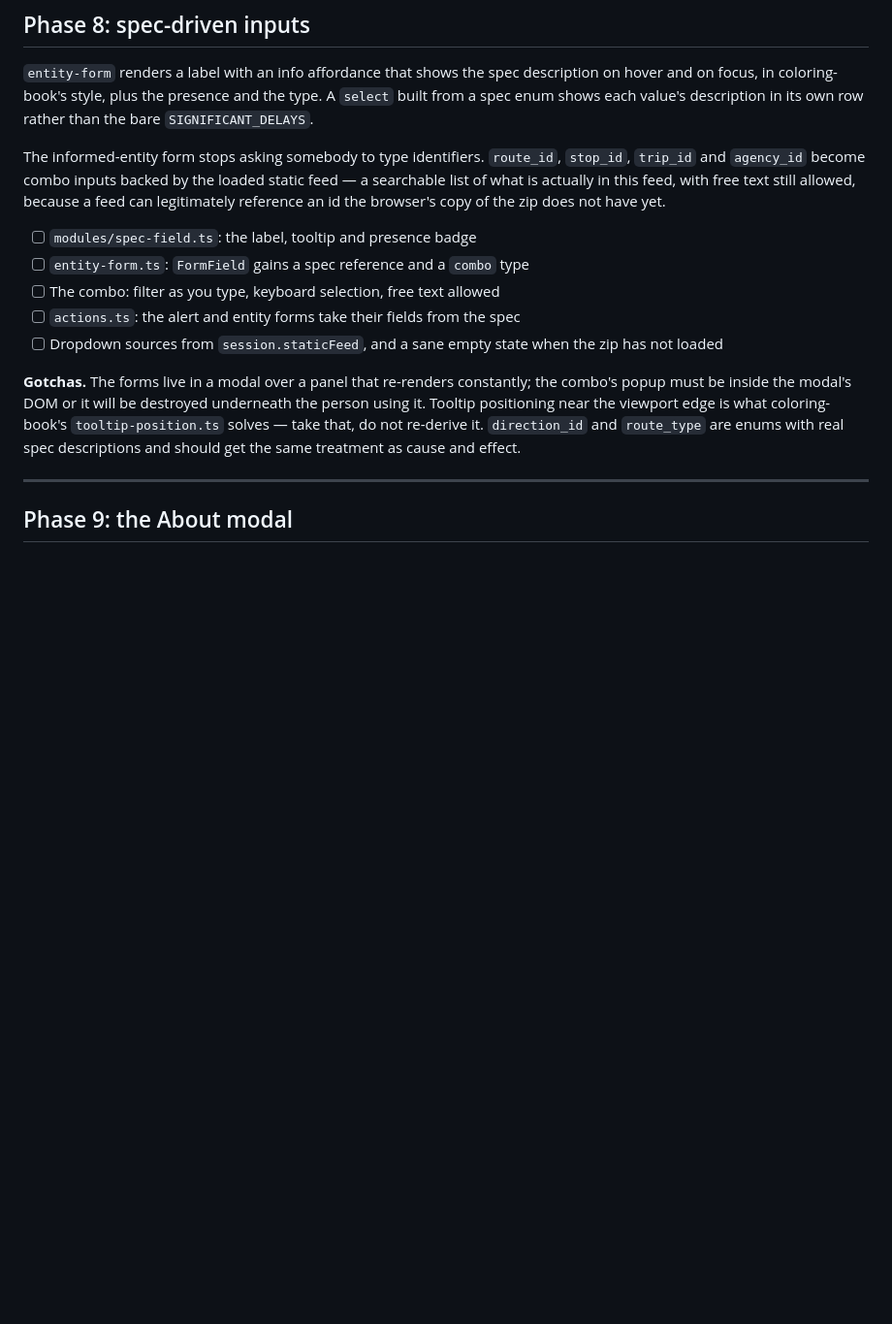
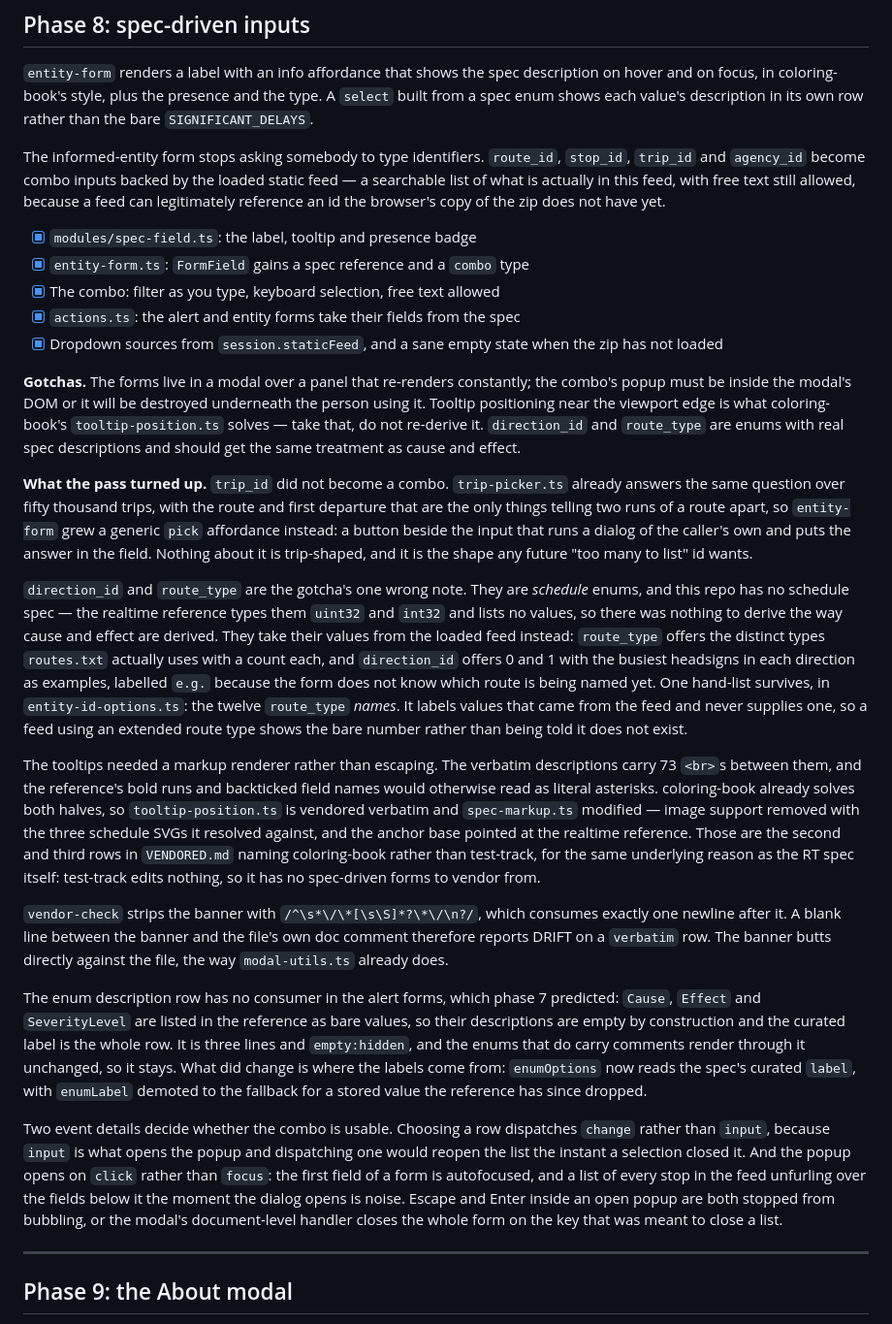
Before and after one commit to gtfs-zone/gtfs-zone-rt-manager, a Markdown page: NEXT_PLAN.md, the part around the change. Shown at 97% size. Rendered like a GitHub page; blank space fills up the shorter version.

Commit message:
docs: check off phase 8 and record what the spec-driven forms turned up

```diff
--- a/NEXT_PLAN.md
+++ b/NEXT_PLAN.md
@@ -582,11 +582,11 @@ static feed — a searchable list of what is actually in this feed, with free te
 still allowed, because a feed can legitimately reference an id the browser's
 copy of the zip does not have yet.
 
-- [ ] `modules/spec-field.ts`: the label, tooltip and presence badge
-- [ ] `entity-form.ts`: `FormField` gains a spec reference and a `combo` type
-- [ ] The combo: filter as you type, keyboard selection, free text allowed
-- [ ] `actions.ts`: the alert and entity forms take their fields from the spec
-- [ ] Dropdown sources from `session.staticFeed`, and a sane empty state when
+- [x] `modules/spec-field.ts`: the label, tooltip and presence badge
+- [x] `entity-form.ts`: `FormField` gains a spec reference and a `combo` type
+- [x] The combo: filter as you type, keyboard selection, free text allowed
+- [x] `actions.ts`: the alert and entity forms take their fields from the spec
+- [x] Dropdown sources from `session.staticFeed`, and a sane empty state when
       the zip has not loaded
 
 **Gotchas.** The forms live in a modal over a panel that re-renders constantly;
@@ -595,6 +595,59 @@ underneath the person using it. Tooltip positioning near the viewport edge is
 what coloring-book's `tooltip-position.ts` solves — take that, do not re-derive
 it. `direction_id` and `route_type` are enums with real spec descriptions and
 should get the same treatment as cause and effect.
+
+**What the pass turned up.** `trip_id` did not become a combo. `trip-picker.ts`
+already answers the same question over fifty thousand trips, with the route and
+first departure that are the only things telling two runs of a route apart, so
+`entity-form` grew a generic `pick` affordance instead: a button beside the
+input that runs a dialog of the caller's own and puts the answer in the field.
+Nothing about it is trip-shaped, and it is the shape any future "too many to
+list" id wants.
+
+`direction_id` and `route_type` are the gotcha's one wrong note. They are
+*schedule* enums, and this repo has no schedule spec — the realtime reference
+types them `uint32` and `int32` and lists no values, so there was nothing to
+derive the way cause and effect are derived. They take their values from the
+loaded feed instead: `route_type` offers the distinct types `routes.txt`
+actually uses with a count each, and `direction_id` offers 0 and 1 with the
+busiest headsigns in each direction as examples, labelled `e.g.` because the
+form does not know which route is being named yet. One hand-list survives, in
+`entity-id-options.ts`: the twelve `route_type` *names*. It labels values that
+came from the feed and never supplies one, so a feed using an extended route
+type shows the bare number rather than being told it does not exist.
+
+The tooltips needed a markup renderer rather than escaping. The verbatim
+descriptions carry 73 `<br>`s between them, and the reference's bold runs and
+backticked field names would otherwise read as literal asterisks. coloring-book
+already solves both halves, so `tooltip-position.ts` is vendored verbatim and
+`spec-markup.ts` modified — image support removed with the three schedule SVGs
+it resolved against, and the anchor base pointed at the realtime reference.
+Those are the second and third rows in `VENDORED.md` naming coloring-book
+rather than test-track, for the same underlying reason as the RT spec itself:
+test-track edits nothing, so it has no spec-driven forms to vendor from.
+
+`vendor-check` strips the banner with `/^\s*\/\*[\s\S]*?\*\/\n?/`, which
+consumes exactly one newline after it. A blank line between the banner and the
+file's own doc comment therefore reports DRIFT on a `verbatim` row. The banner
+butts directly against the file, the way `modal-utils.ts` already does.
+
+The enum description row has no consumer in the alert forms, which phase 7
+predicted: `Cause`, `Effect` and `SeverityLevel` are listed in the reference as
+bare values, so their descriptions are empty by construction and the curated
+label is the whole row. It is three lines and `empty:hidden`, and the enums that
+do carry comments render through it unchanged, so it stays. What did change is
+where the labels come from: `enumOptions` now reads the spec's curated `label`,
+with `enumLabel` demoted to the fallback for a stored value the reference has
+since dropped.
+
+Two event details decide whether the combo is usable. Choosing a row dispatches
+`change` rather than `input`, because `input` is what opens the popup and
+dispatching one would reopen the list the instant a selection closed it. And the
+popup opens on `click` rather than `focus`: the first field of a form is
+autofocused, and a list of every stop in the feed unfurling over the fields
+below it the moment the dialog opens is noise. Escape and Enter inside an open
+popup are both stopped from bubbling, or the modal's document-level handler
+closes the whole form on the key that was meant to close a list.
 
 ---
 
```
